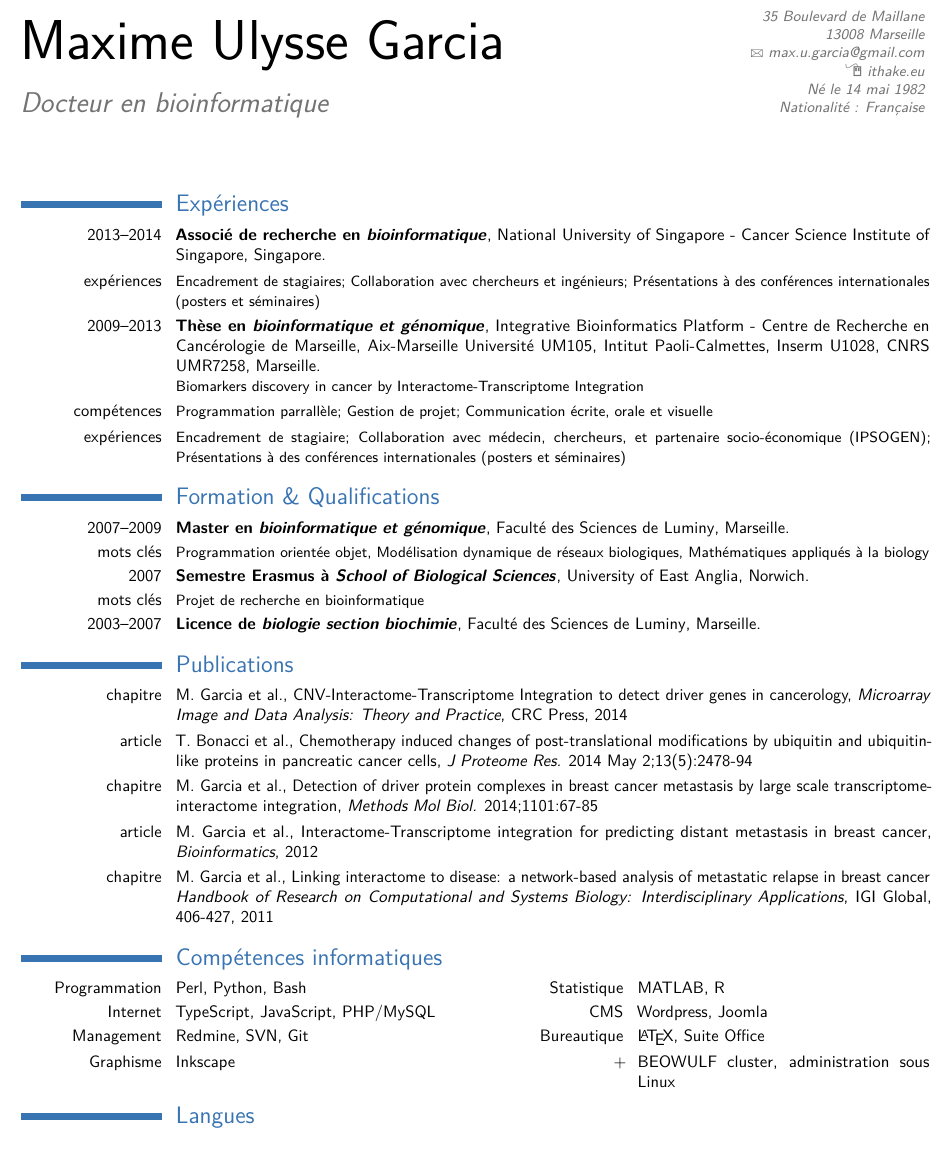
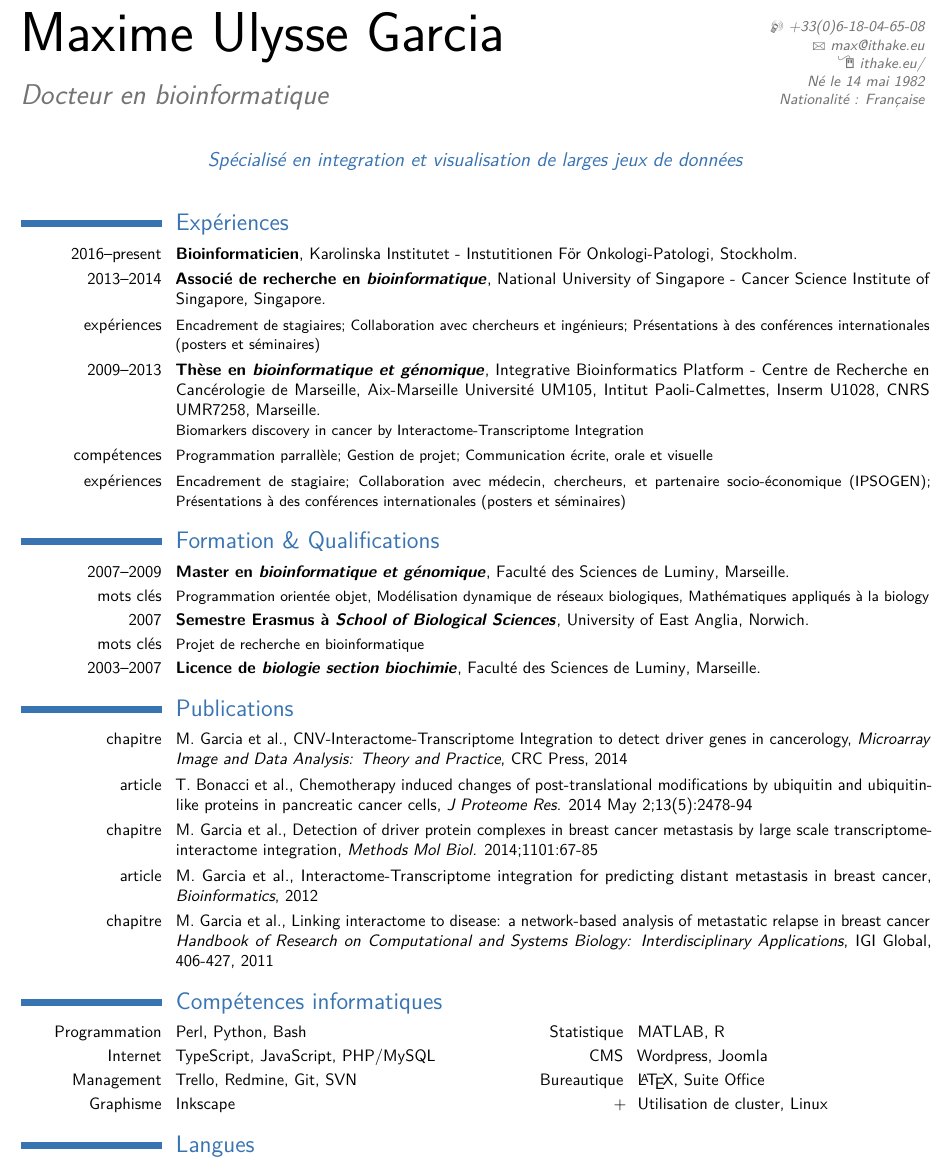
Before and after one commit to maxulysse/myCV, a LaTeX CV (myCV-fr.tex): part of page 1 of 2, cut at the place of the change. Compiled offline with pdfLaTeX.

Commit message:
add new position

```diff
--- a/myCV-fr.tex
+++ b/myCV-fr.tex
@@ -5,20 +5,22 @@
 \usepackage[utf8]{inputenc}
 \usepackage[scale=0.92]{geometry}
 \setlength{\hintscolumnwidth}{3cm}
-
 \name{Maxime Ulysse}{Garcia}
 \title{Docteur en bioinformatique}
 \extrainfo{Né le 14 mai 1982\\Nationalité : Française}
-\address{35 Boulevard de Maillane}{13008 Marseille}{}
-%\email{max@ithake.eu}
-\email{max.u.garcia@gmail.com}
-\homepage{ithake.eu}
-%\quote{}
-
+%\address{35 Boulevard de Maillane}{13008 Marseille}{}
+\phone[mobile]{+33(0)6-18-04-65-08}
+\email{max@ithake.eu}
+\homepage{ithake.eu/}
+%\social[linkedin]{maxugarcia}
+%\social[twitter]{gau}
+%\social[github]{MaxUlysse}
+\quote{Spécialisé en integration et visualisation de larges jeux de données}
 
 \begin{document}
 	\makecvtitle
 	\section{Expériences}
+		\cventry{2016--present}{Bioinformaticien}{}{Karolinska Institutet - Instutitionen För Onkologi-Patologi}{Stockholm}{}
 		\cventry{2013--2014}{Associé de recherche en \textit{bioinformatique}}{}{National University of Singapore - Cancer Science Institute of Singapore}{Singapore}{}
 		\cvitem{expériences}{\small{Encadrement de stagiaires; Collaboration avec chercheurs et ingénieurs; Présentations à des conférences internationales (posters et séminaires)}}
 		\cventry{2009--2013}{Thèse en \textit{bioinformatique et génomique}}{}{Integrative Bioinformatics Platform - Centre de Recherche en Cancérologie de Marseille, Aix-Marseille Université UM105, Intitut Paoli-Calmettes, Inserm U1028, CNRS UMR7258}{Marseille}{Biomarkers discovery in cancer by Interactome-Transcriptome Integration}
@@ -42,8 +44,8 @@
 	\section{Compétences informatiques}
 		\cvdoubleitem{Programmation}{Perl, Python, Bash}{Statistique}{MATLAB, R}
 		\cvdoubleitem{Internet}{TypeScript, JavaScript, PHP/MySQL}{CMS}{Wordpress, Joomla}
-		\cvdoubleitem{Management}{Redmine, SVN, Git}{Bureautique}{\LaTeX, Suite Office}
-		\cvdoubleitem{Graphisme}{Inkscape}{+}{BEOWULF cluster, administration sous Linux}
+		\cvdoubleitem{Management}{Trello, Redmine, Git, SVN}{Bureautique}{\LaTeX, Suite Office}
+		\cvdoubleitem{Graphisme}{Inkscape}{+}{Utilisation de cluster, Linux}
 
 	\section{Langues}
 		\cvitem{Français}{Langue maternelle}
```
Also changed, not shown: myCV.tex (+4 -5 lines).
